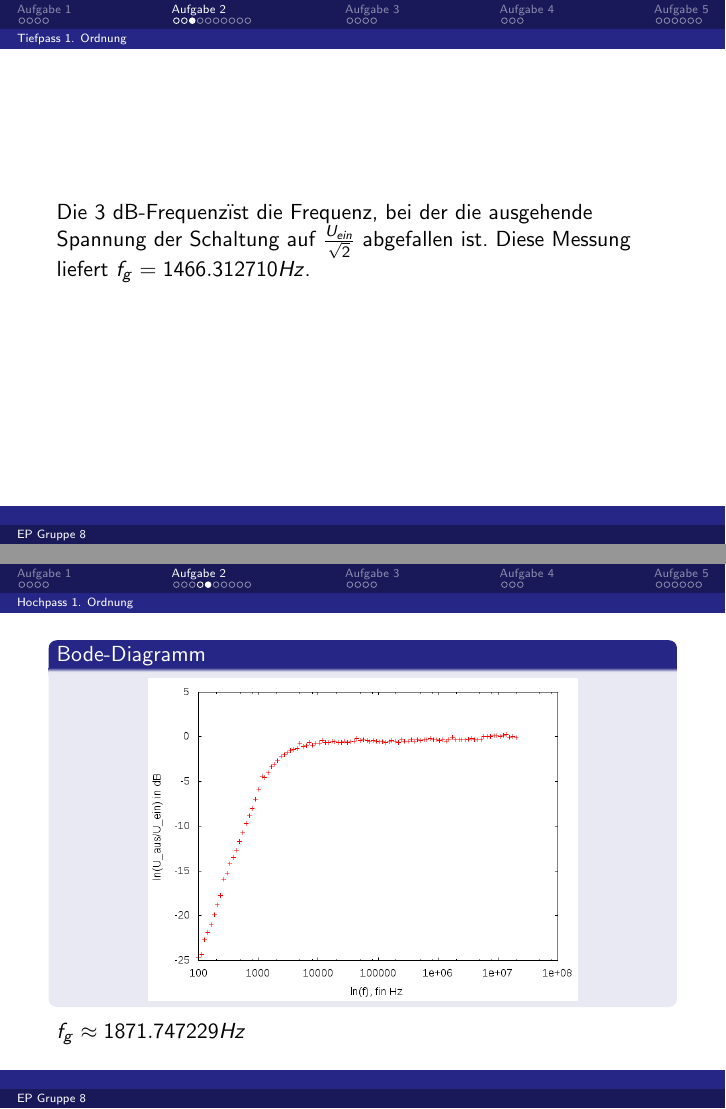
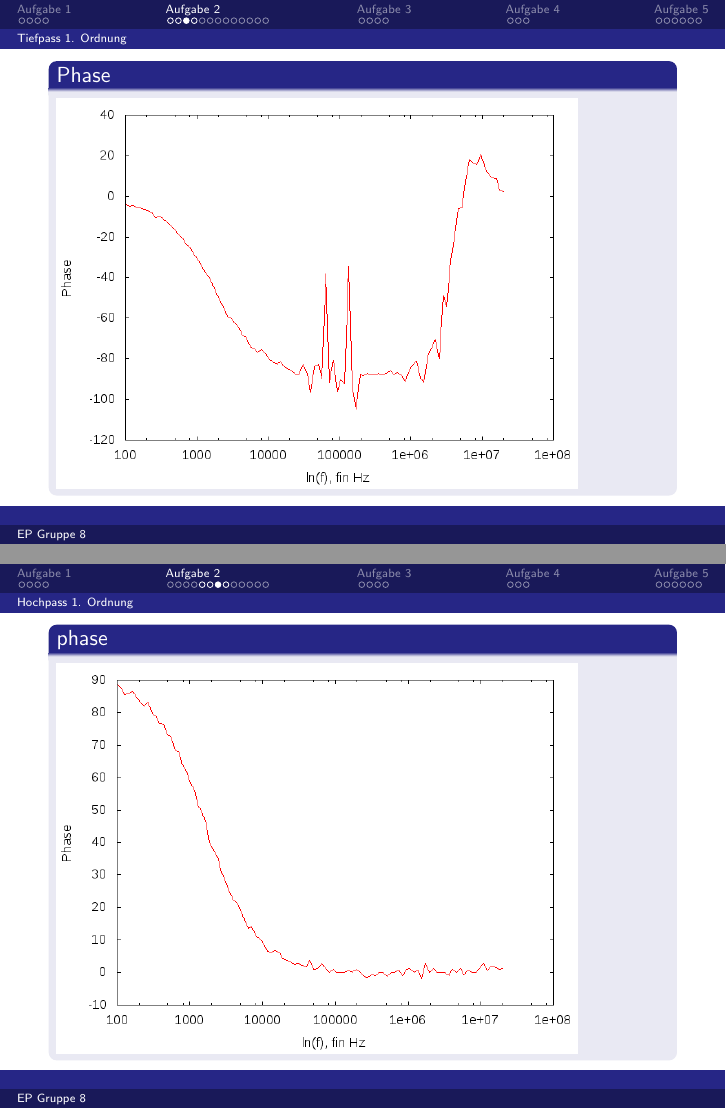
Before and after one commit to vale/ep, LaTeX slides (02/praesentation/praesentation02.tex): pages 9 and 11 of 29 before the commit and pages 9 and 13 of 32 after it, joined at a grey line. Compiled offline with pdfLaTeX.

Commit message:
#äölkjhg

```diff
--- a/02/praesentation/praesentation02.tex
+++ b/02/praesentation/praesentation02.tex
@@ -62,11 +62,20 @@ Z=\frac{U}{I}(\cos \varphi +i \sin \phi)
 \includegraphics[width=\textwidth]{../daten/Messdaten/plots/schalt_tief}
 \end{block}
 \end{frame}
+
+
 \begin{frame}\begin{block}{Bode-Diagramm}
 \centering
 \includegraphics[width=.85\textwidth]{../daten/Messdaten/plots/Aufgabe2Bodediagramm_tief_gain}
 \end{block}
 \end{frame}
+\begin{frame}
+\begin{block}{Phase}
+\includegraphics[width=.85\textwidth]{../daten/Messdaten/plots/Aufgabe2Bodediagramm_tief_phase}
+
+\end{block}
+\end{frame}
+
 \begin{frame}
 Die "-3 dB-Frequenz" ist die Frequenz, bei der die ausgehende Spannung der Schaltung auf $\frac{U_{ein}}{\sqrt{2}}$ abgefallen ist. Diese Messung liefert $f_g = 1466.312710 Hz$.
 \end{frame}
@@ -82,7 +91,20 @@ Die "-3 dB-Frequenz" ist die Frequenz, bei der die ausgehende Spannung der Schal
 \includegraphics[width=.7\textwidth]{../daten/Messdaten/plots/Aufgabe2Bodediagramm_hochpass_gain}
 \end{block}
 
+
+\end{frame}
+
+\begin{frame}
+\begin{block}{phase}
+\includegraphics[width=.85\textwidth]{../daten/Messdaten/plots/Aufgabe2Bodediagramm_hochpass_phase}
+
+\end{block}
 $f_g \approx  1871.747229 Hz$
+\end{frame}
+\begin{frame}
+\begin{itemize}
+\item Ablesen ergibt für die Dämpfung einen Wert von ca. 20 dB/Dekade
+\end{itemize}
 \end{frame}
 \subsection{AC-Modus des Oszilloskops}
 \begin{frame}
```
Also changed, not shown: 1 other file.
